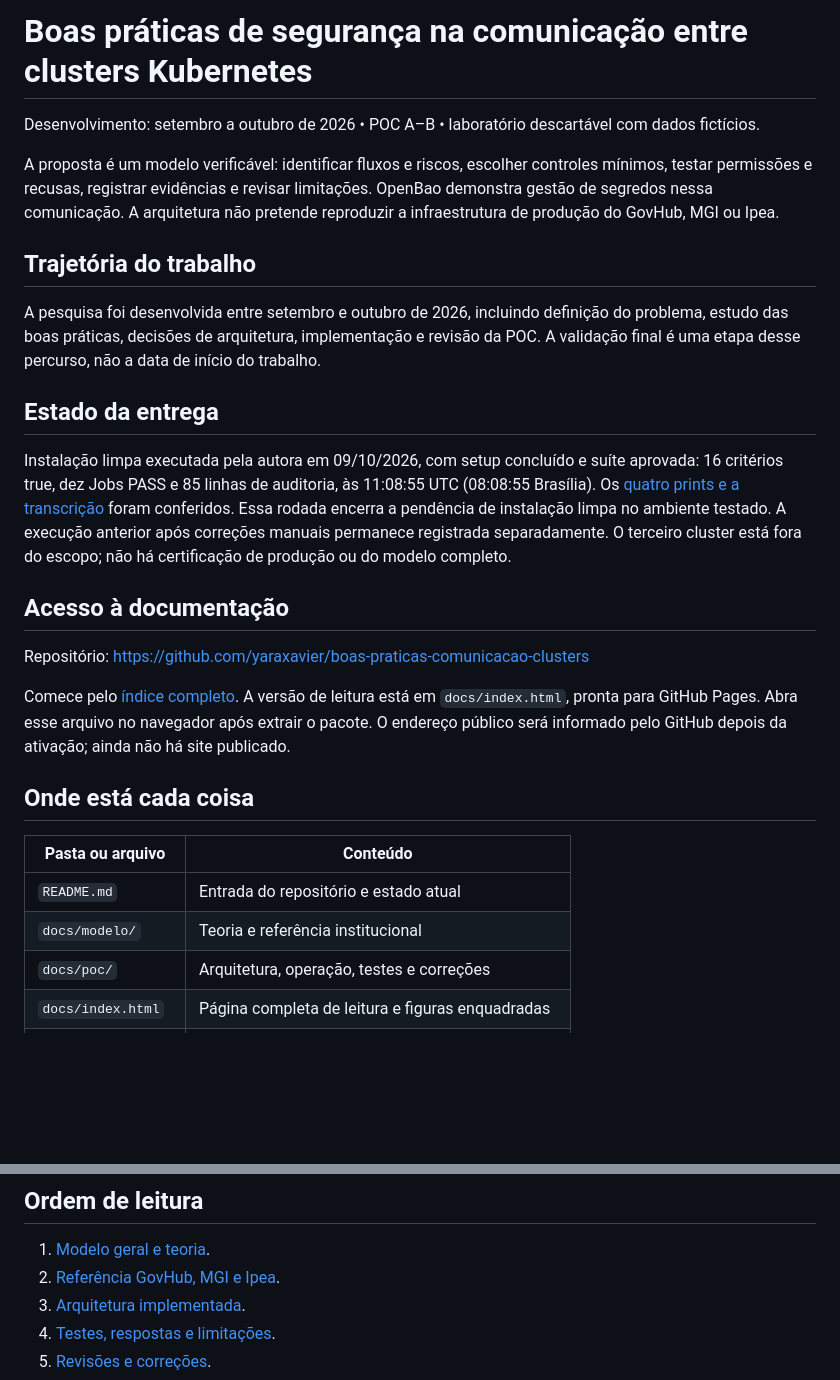
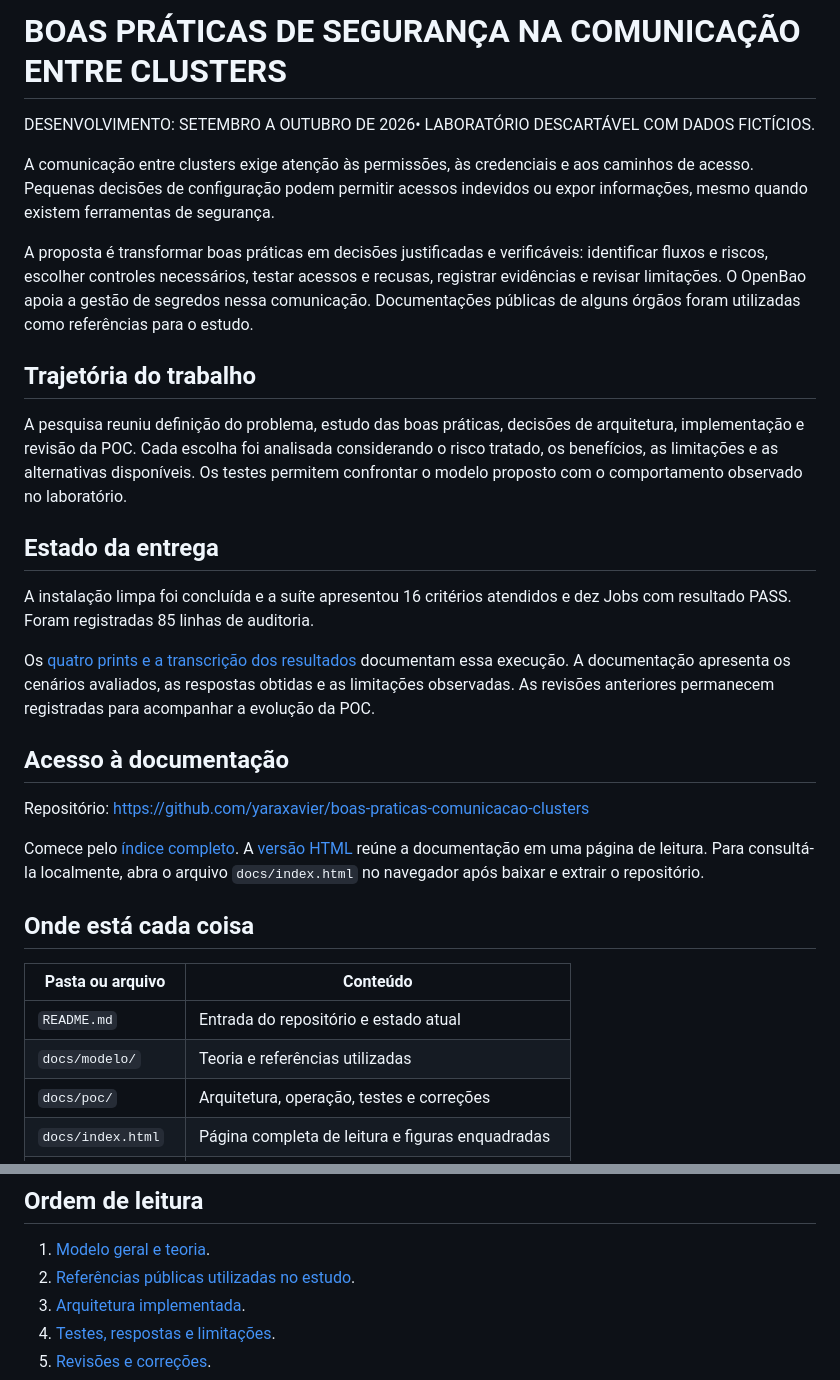
Before and after one commit to yaraxavier/boas-praticas-comunicacao-clusters, a Markdown page: README.md, 2 parts joined by grey strips. Rendered like a GitHub page; blank space fills up the shorter version.

Commit message:
Update README with new contentteste

```diff
--- a/README.md
+++ b/README.md
@@ -1,29 +1,33 @@
-# Boas práticas de segurança na comunicação entre clusters Kubernetes
+# BOAS PRÁTICAS DE SEGURANÇA NA COMUNICAÇÃO ENTRE CLUSTERS
 
-Desenvolvimento: setembro a outubro de 2026 • POC A–B • laboratório descartável com dados fictícios.
+DESENVOLVIMENTO: SETEMBRO A OUTUBRO DE 2026• LABORATÓRIO DESCARTÁVEL COM DADOS FICTÍCIOS.
 
-A proposta é um modelo verificável: identificar fluxos e riscos, escolher controles mínimos, testar permissões e recusas, registrar evidências e revisar limitações. OpenBao demonstra gestão de segredos nessa comunicação. A arquitetura não pretende reproduzir a infraestrutura de produção do GovHub, MGI ou Ipea.
+A comunicação entre clusters exige atenção às permissões, às credenciais e aos caminhos de acesso. Pequenas decisões de configuração podem permitir acessos indevidos ou expor informações, mesmo quando existem ferramentas de segurança.
+
+A proposta é transformar boas práticas em decisões justificadas e verificáveis: identificar fluxos e riscos, escolher controles necessários, testar acessos e recusas, registrar evidências e revisar limitações. O OpenBao apoia a gestão de segredos nessa comunicação. Documentações públicas de alguns órgãos foram utilizadas como referências para o estudo.
 
 ## Trajetória do trabalho
 
-A pesquisa foi desenvolvida entre setembro e outubro de 2026, incluindo definição do problema, estudo das boas práticas, decisões de arquitetura, implementação e revisão da POC. A validação final é uma etapa desse percurso, não a data de início do trabalho.
+A pesquisa reuniu definição do problema, estudo das boas práticas, decisões de arquitetura, implementação e revisão da POC. Cada escolha foi analisada considerando o risco tratado, os benefícios, as limitações e as alternativas disponíveis. Os testes permitem confrontar o modelo proposto com o comportamento observado no laboratório.
 
 ## Estado da entrega
 
-Instalação limpa executada pela autora em 09/10/2026, com setup concluído e suíte aprovada: 16 critérios true, dez Jobs PASS e 85 linhas de auditoria, às 11:08:55 UTC (08:08:55 Brasília). Os [quatro prints e a transcrição](evidence/public/2026-10-09-instalacao-limpa/README.md) foram conferidos. Essa rodada encerra a pendência de instalação limpa no ambiente testado. A execução anterior após correções manuais permanece registrada separadamente. O terceiro cluster está fora do escopo; não há certificação de produção ou do modelo completo.
+A instalação limpa foi concluída e a suíte apresentou 16 critérios atendidos e dez Jobs com resultado PASS. Foram registradas 85 linhas de auditoria.
+
+Os [quatro prints e a transcrição dos resultados](evidence/public/2026-10-09-instalacao-limpa/README.md) documentam essa execução. A documentação apresenta os cenários avaliados, as respostas obtidas e as limitações observadas. As revisões anteriores permanecem registradas para acompanhar a evolução da POC.
 
 ## Acesso à documentação
 
 Repositório: https://github.com/yaraxavier/boas-praticas-comunicacao-clusters
 
-Comece pelo [índice completo](docs/README.md). A versão de leitura está em `docs/index.html`, pronta para GitHub Pages. Abra esse arquivo no navegador após extrair o pacote. O endereço público será informado pelo GitHub depois da ativação; ainda não há site publicado.
+Comece pelo [índice completo](docs/README.md). A [versão HTML](docs/index.html) reúne a documentação em uma página de leitura. Para consultá-la localmente, abra o arquivo `docs/index.html` no navegador após baixar e extrair o repositório.
 
 ## Onde está cada coisa
 
 | Pasta ou arquivo | Conteúdo |
 |---|---|
 | `README.md` | Entrada do repositório e estado atual |
-| `docs/modelo/` | Teoria e referência institucional |
+| `docs/modelo/` | Teoria e referências utilizadas |
 | `docs/poc/` | Arquitetura, operação, testes e correções |
 | `docs/index.html` | Página completa de leitura e figuras enquadradas |
 | `scripts/` | Automação da POC, checklist e geração da página |
@@ -36,7 +40,7 @@ Comece pelo [índice completo](docs/README.md). A versão de leitura está em `d
 ## Ordem de leitura
 
 1. [Modelo geral e teoria](docs/modelo/MODELO_GERAL.md).
-2. [Referência GovHub, MGI e Ipea](docs/modelo/REFERENCIA_GOVHUB.md).
+2. [Referências públicas utilizadas no estudo](docs/modelo/REFERENCIA_GOVHUB.md).
 3. [Arquitetura implementada](docs/poc/ARQUITETURA.md).
 4. [Testes, respostas e limitações](docs/poc/TESTES_E_RESULTADOS.md).
 5. [Revisões e correções](docs/poc/REVISOES.md).
```
